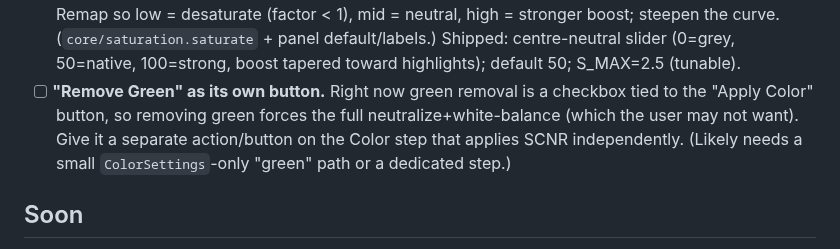
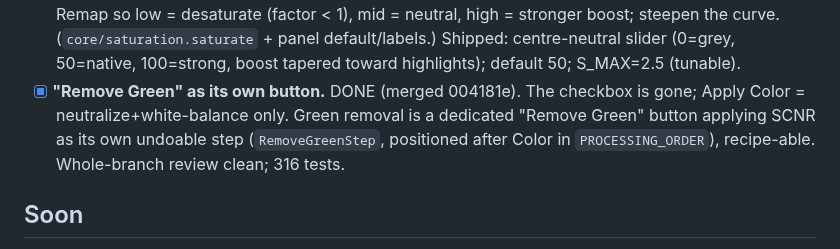
Before and after one commit to astehn/nocturne, a Markdown page: TODO.md, the part around the change. GitHub-like rendering.

Commit message:
docs: mark Remove Green button TODO done
Co-Authored-By: Claude Opus 4.8 (1M context) <noreply@anthropic.com>

```diff
--- a/TODO.md
+++ b/TODO.md
@@ -36,11 +36,10 @@ Working notes for what's next. Core pipeline + UX are functional on `main`.
       neutral, high = stronger boost; steepen the curve. (`core/saturation.saturate` +
       panel default/labels.) Shipped: centre-neutral slider (0=grey, 50=native, 100=strong,
       boost tapered toward highlights); default 50; S_MAX=2.5 (tunable).
-- [ ] **"Remove Green" as its own button.** Right now green removal is a checkbox tied to
-      the "Apply Color" button, so removing green forces the full neutralize+white-balance
-      (which the user may not want). Give it a separate action/button on the Color step that
-      applies SCNR independently. (Likely needs a small `ColorSettings`-only "green" path or
-      a dedicated step.)
+- [x] **"Remove Green" as its own button.** DONE (merged 004181e). The checkbox is gone;
+      Apply Color = neutralize+white-balance only. Green removal is a dedicated "Remove Green"
+      button applying SCNR as its own undoable step (`RemoveGreenStep`, positioned after Color
+      in `PROCESSING_ORDER`), recipe-able. Whole-branch review clean; 316 tests.
 
 ## Soon
 - [ ] **Refresh the in-app Help content — DO LAST (after feature-complete).** `help_html()`
```
